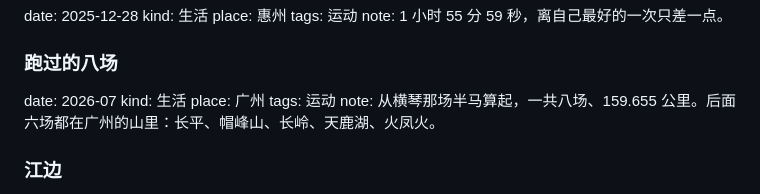
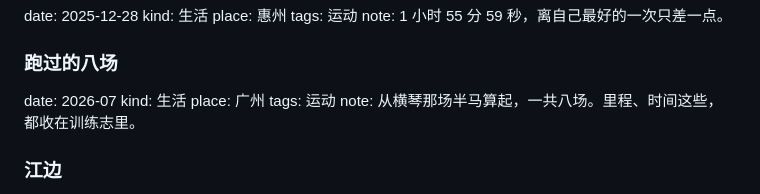
Before and after one commit to Jing-181/jing-portfolio, a Markdown page: data/timeline.md, the part around the change. Rendered like a GitHub page.

Commit message:
经历志「跑过的八场」压成一句，比赛细节归训练志

```diff
--- a/data/timeline.md
+++ b/data/timeline.md
@@ -397,7 +397,7 @@ date: 2026-07
 kind: 生活
 place: 广州
 tags: 运动
-note: 从横琴那场半马算起，一共八场、159.655 公里。后面六场都在广州的山里：长平、帽峰山、长岭、天鹿湖、火凤火。
+note: 从横琴那场半马算起，一共八场。里程、时间这些，都收在训练志里。
 
 ### 江边
 
```
